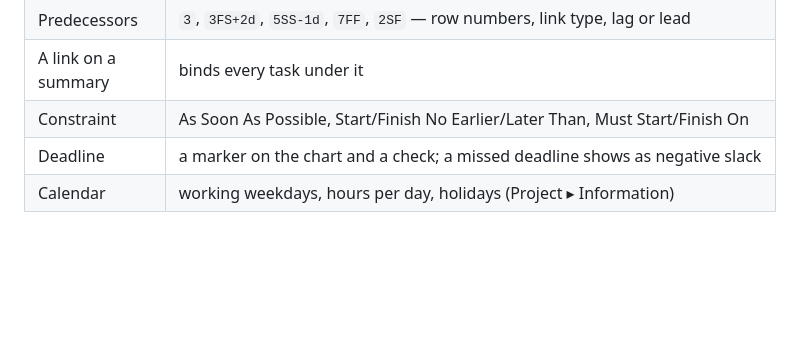
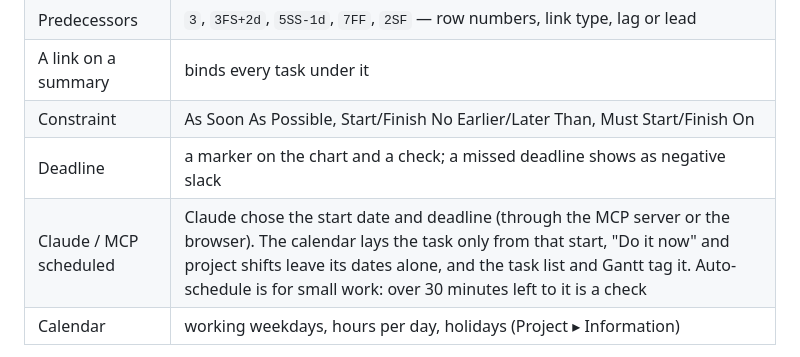
Before and after one commit to allenxhsu/project-planner, a Markdown page: README.md, the part around the change. Drawn GitHub-style; blank space fills up the shorter version.

Commit message:
README: the Claude / MCP scheduled mark, and claude_scheduled on edit_task
Co-Authored-By: Claude Opus 5.5 <noreply@anthropic.com>

```diff
--- a/README.md
+++ b/README.md
@@ -55,6 +55,7 @@ working calendar:
 | A link on a summary | binds every task under it |
 | Constraint | As Soon As Possible, Start/Finish No Earlier/Later Than, Must Start/Finish On |
 | Deadline | a marker on the chart and a check; a missed deadline shows as negative slack |
+| Claude / MCP scheduled | Claude chose the start date and deadline (through the MCP server or the browser). The calendar lays the task only from that start, "Do it now" and project shifts leave its dates alone, and the task list and Gantt tag it. Auto-schedule is for small work: over 30 minutes left to it is a check |
 | Calendar | working weekdays, hours per day, holidays (Project ▸ Information) |
 
 Work matters beyond the total: it is what the resource checks measure (twelve
```
Also changed, not shown: mcp/README.md (+1 -1 lines).
